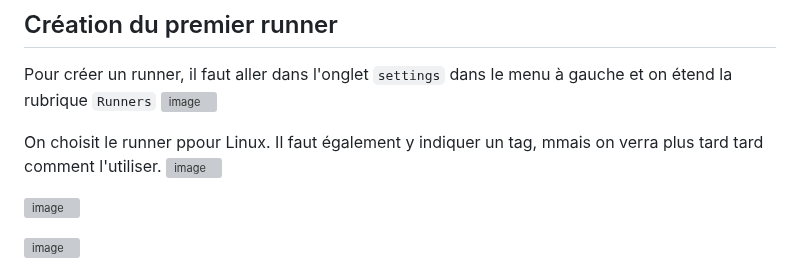
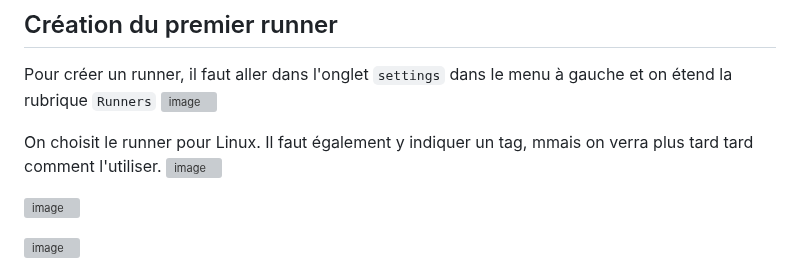
Before and after one commit to becodeorg/DAS-CI-CD, a Markdown page: 03-First-project-and-runner.md, the part around the change. Rendered like a GitHub page; grey boxes are pictures that could not be loaded.

```diff
--- a/03-First-project-and-runner.md
+++ b/03-First-project-and-runner.md
@@ -70,7 +70,7 @@ est déclenché automatiquement lorsqu'un commit est poussé sur la branche conf
 Pour créer un runner, il faut aller dans l'onglet ``settings`` dans le menu à gauche et on étend la rubrique ``Runners``
 ![image](https://github.com/becodeorg/DAS-CI-CD/assets/26960886/21668686-45ef-49e9-a74f-cb736d03cf19)
 
-On choisit le runner ppour Linux. Il faut également y indiquer un tag, mmais on verra plus tard tard comment l'utiliser.
+On choisit le runner pour Linux. Il faut également y indiquer un tag, mmais on verra plus tard tard comment l'utiliser.
 ![image](https://github.com/becodeorg/DAS-CI-CD/assets/26960886/104c579e-45fe-4b70-8ee4-ae34f47feeb5)
 
 ![image](https://github.com/becodeorg/DAS-CI-CD/assets/26960886/beaba3cc-c4c3-4de4-a1ee-78e4705f387f)
```
